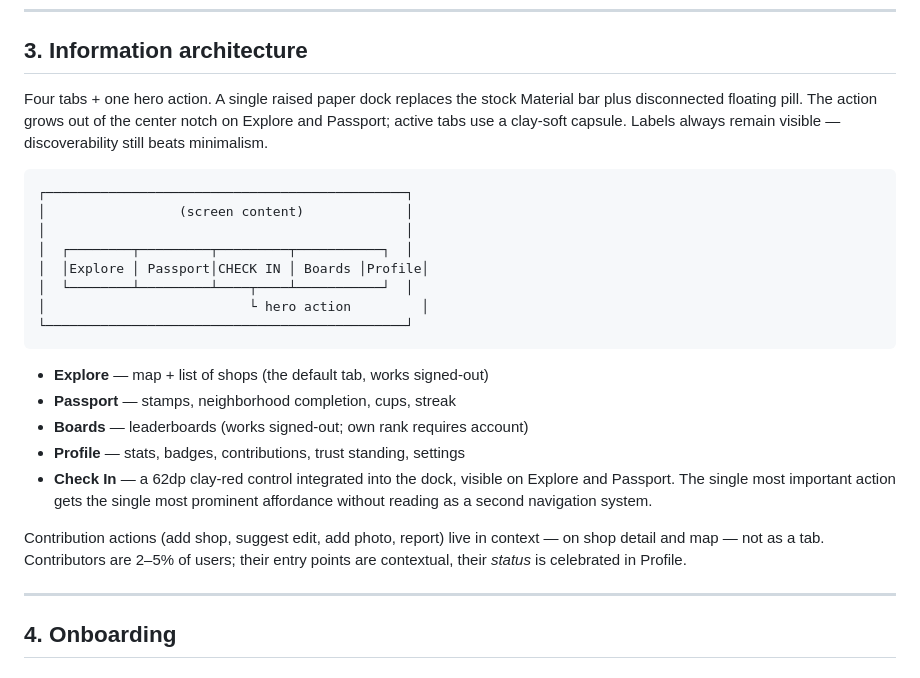
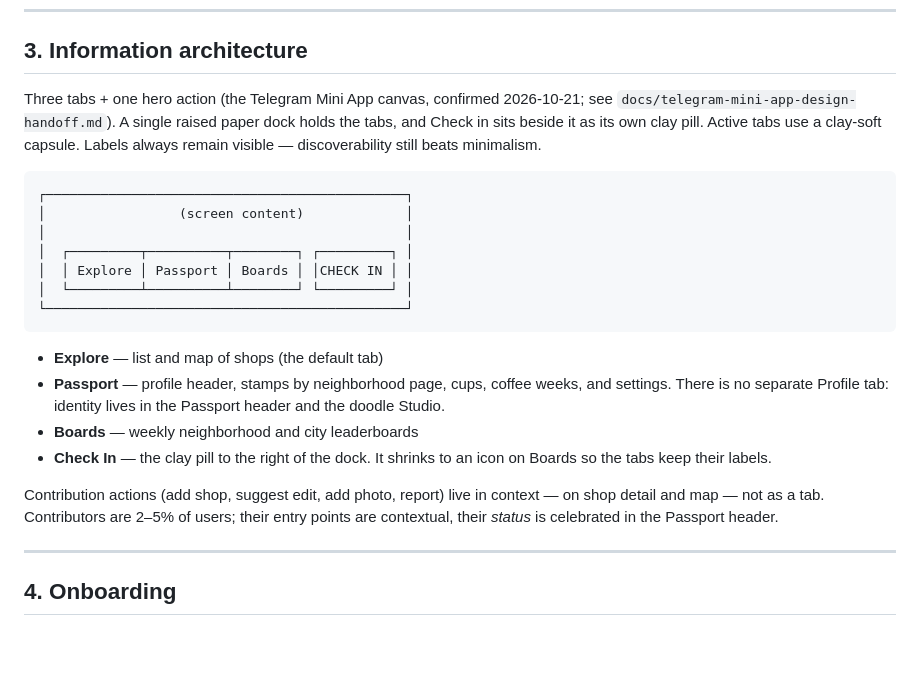
Before and after one commit to Asrat77/bunna-passport, a Markdown page: docs/DESIGN.md, the part around the change. Drawn GitHub-style; blank space fills up the shorter version.

Commit message:
Describe the three-tab layout in the design spec

````diff
--- a/docs/DESIGN.md
+++ b/docs/DESIGN.md
@@ -131,34 +131,34 @@ Rules:
 
 ## 3. Information architecture
 
-Four tabs + one hero action. A single raised paper dock replaces the stock
-Material bar plus disconnected floating pill. The action grows out of the
-center notch on Explore and Passport; active tabs use a clay-soft capsule.
-Labels always remain visible — discoverability still beats minimalism.
+Three tabs + one hero action (the Telegram Mini App canvas, confirmed
+2026-10-21; see `docs/telegram-mini-app-design-handoff.md`). A single raised
+paper dock holds the tabs, and Check in sits beside it as its own clay pill.
+Active tabs use a clay-soft capsule. Labels always remain visible —
+discoverability still beats minimalism.
 
 ```
 ┌──────────────────────────────────────────────┐
 │                 (screen content)             │
 │                                              │
-│  ┌────────┬─────────┬─────────┬───────────┐  │
-│  │Explore │ Passport│CHECK IN │ Boards │Profile│
-│  └────────┴─────────┴────┬────┴───────────┘  │
-│                          └ hero action         │
+│  ┌─────────┬──────────┬────────┐ ┌─────────┐ │
+│  │ Explore │ Passport │ Boards │ │CHECK IN │ │
+│  └─────────┴──────────┴────────┘ └─────────┘ │
 └──────────────────────────────────────────────┘
 ```
 
-- **Explore** — map + list of shops (the default tab, works signed-out)
-- **Passport** — stamps, neighborhood completion, cups, streak
-- **Boards** — leaderboards (works signed-out; own rank requires account)
-- **Profile** — stats, badges, contributions, trust standing, settings
-- **Check In** — a 62dp clay-red control integrated into the dock, visible on
-  Explore and Passport. The single most important action gets the single most
-  prominent affordance without reading as a second navigation system.
+- **Explore** — list and map of shops (the default tab)
+- **Passport** — profile header, stamps by neighborhood page, cups, coffee
+  weeks, and settings. There is no separate Profile tab: identity lives in the
+  Passport header and the doodle Studio.
+- **Boards** — weekly neighborhood and city leaderboards
+- **Check In** — the clay pill to the right of the dock. It shrinks to an icon
+  on Boards so the tabs keep their labels.
 
 Contribution actions (add shop, suggest edit, add photo, report) live in
 context — on shop detail and map — not as a tab. Contributors are 2–5% of
 users; their entry points are contextual, their *status* is celebrated in
-Profile.
+the Passport header.
 
 ---
 
````
